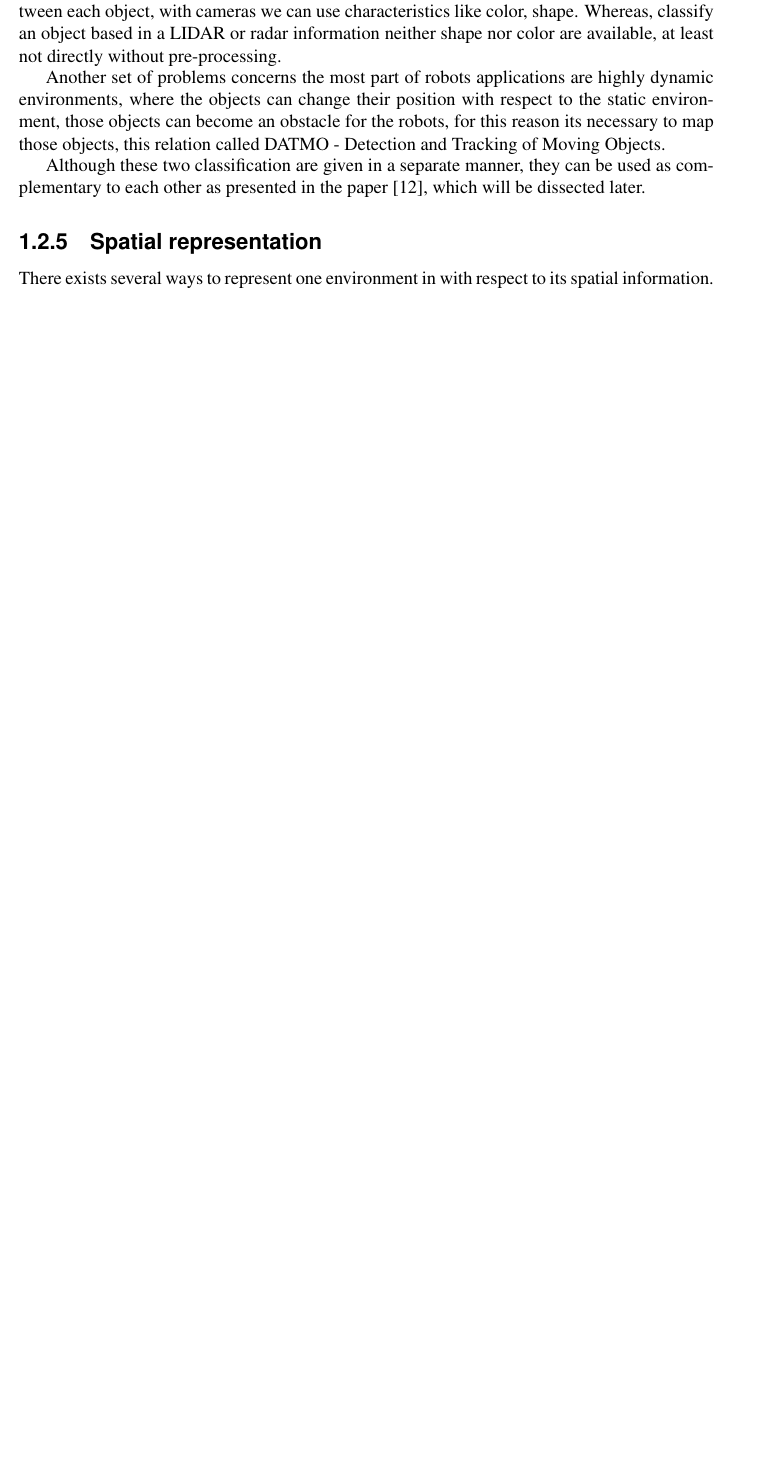
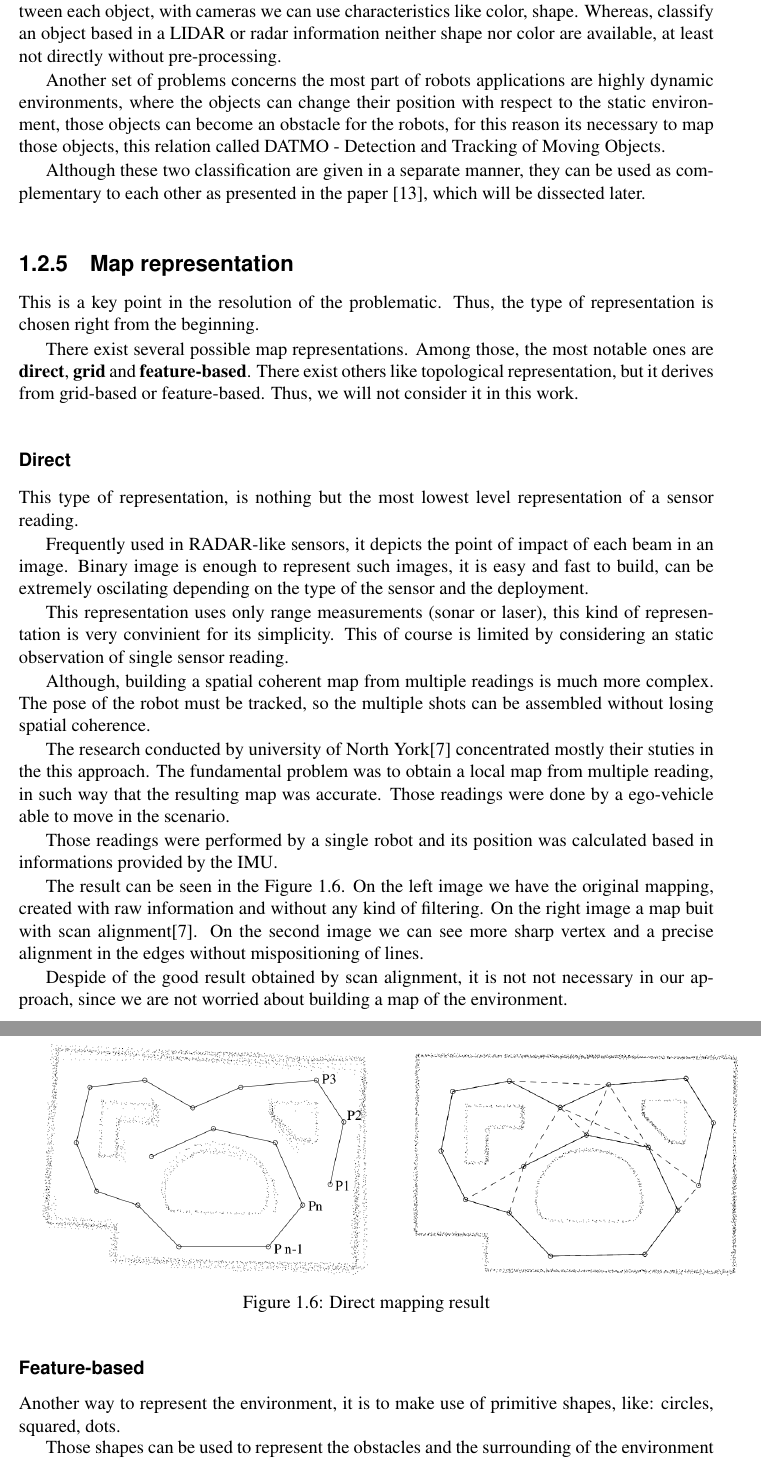
Before and after one commit to jandernascimento/m2r-report-jander, a LaTeX thesis (report.tex, which reads chapter01.tex): part of page 13 of 24 before the commit and two parts of pages 13 and 14 of 26 after it, the two joined at a grey line, cut so that both start at the same text, the shorter picture padded with empty space. Compiled offline with pdfLaTeX.

Commit message:
adding a images to illustrate direct representation

```diff
--- a/chapter01.tex
+++ b/chapter01.tex
@@ -193,6 +193,42 @@ Another set of problems concerns the most part of robots applications are highly
 
 Although these two classification are given in a separate manner, they can be used as complementary to each other as presented in the paper \cite{Wang04a}, which will be dissected later.
 
-\subsection{Spatial representation}
+\subsection{Map representation}
 
-There exists several ways to represent one environment in with respect to its spatial information. Occupancy Grid is one of these methods and it is largely applied, its built based on a multidimensional field that maintains the occupancy state information in a cell\cite{Elfes:1989:UOG:68491.68495}. Those cells are built in a regular size, and the number of cells which compose the grid is algorithm dependent.
+This is a key point in the resolution of the problematic. Thus, the type of representation is chosen right from the beginning.
+
+There exist several possible map representations. Among those, the most notable ones are \textbf{direct}, \textbf{grid} and \textbf{feature-based}. There exist others like topological representation, but it derives from grid-based or feature-based. Thus, we will not consider it in this work.
+
+\subsubsection{Direct}
+
+This type of representation, is nothing but the most lowest level representation of a sensor reading.
+
+Frequently used in RADAR-like sensors, it depicts the point of impact of each beam in an image. Binary image is enough to represent such images, it is easy and fast to build, can be extremely oscilating depending on the type of the sensor and the deployment.
+
+This representation uses only range measurements (sonar or laser), this kind of representation is very convinient for its simplicity. This of course is limited by considering an static observation of single sensor reading.
+
+Although, building a spatial coherent map from multiple readings is much more complex. The pose of the robot must be tracked, so the multiple shots can be assembled without losing  spatial coherence.
+
+The research conducted by university of North York\cite{Lu:1997:GCR:591441.591464} concentrated mostly their stuties in the this approach. The fundamental problem was to obtain a local map from multiple reading, in such way that the resulting map was accurate. Those readings were done by a ego-vehicle able to move in the scenario.
+
+Those readings were performed by a single robot and its position was calculated based in informations provided by the IMU.
+
+The result can be seen in the Figure \ref{fig:mapping:direct:result}. On the left image we have the original mapping, created with raw information and without any kind of filtering. On the right image a map buit with scan alignment\cite{Lu:1997:GCR:591441.591464}. On the second image we can see more sharp vertex and a precise alignment in the edges without mispositioning of lines.
+
+\begin{figure}[h]
+\centering
+	\begin{tabular}{lr}\\
+		\includegraphics[width=0.5\columnwidth]{img/fig:mapping:direct:a} &
+		\includegraphics[width=0.5\columnwidth]{img/fig:mapping:direct:b}
+	\end{tabular}
+	\caption{Direct mapping result}
+	\label{fig:mapping:direct:result}
+\end{figure}
+
+Despide of the good result obtained by scan alignment, it is not not necessary in our approach, since we are not worried about building a map of the environment.
+
+\subsubsection{Feature-based}
+
+Another way to represent the environment, it is to make use of primitive shapes, like: circles, squared, dots.
+
+Those shapes can be used to represent the obstacles and the surrounding of the environment itself.
```
Also changed, not shown: report.bib (+23 -4 lines), img/fig:mapping:direct:a.png (added), img/fig:mapping:direct:b.png (added), chapter01.tex (10 more changed lines).
